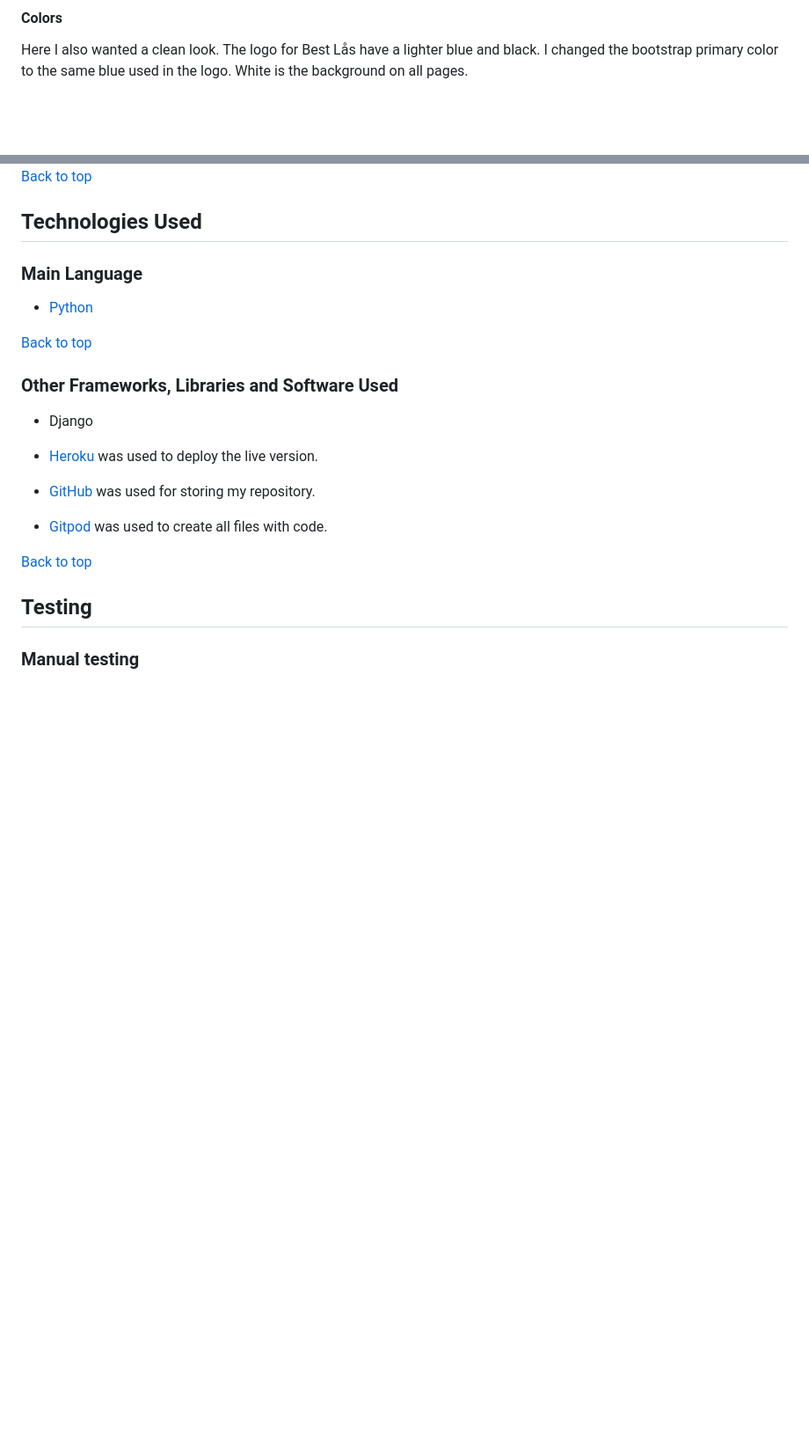
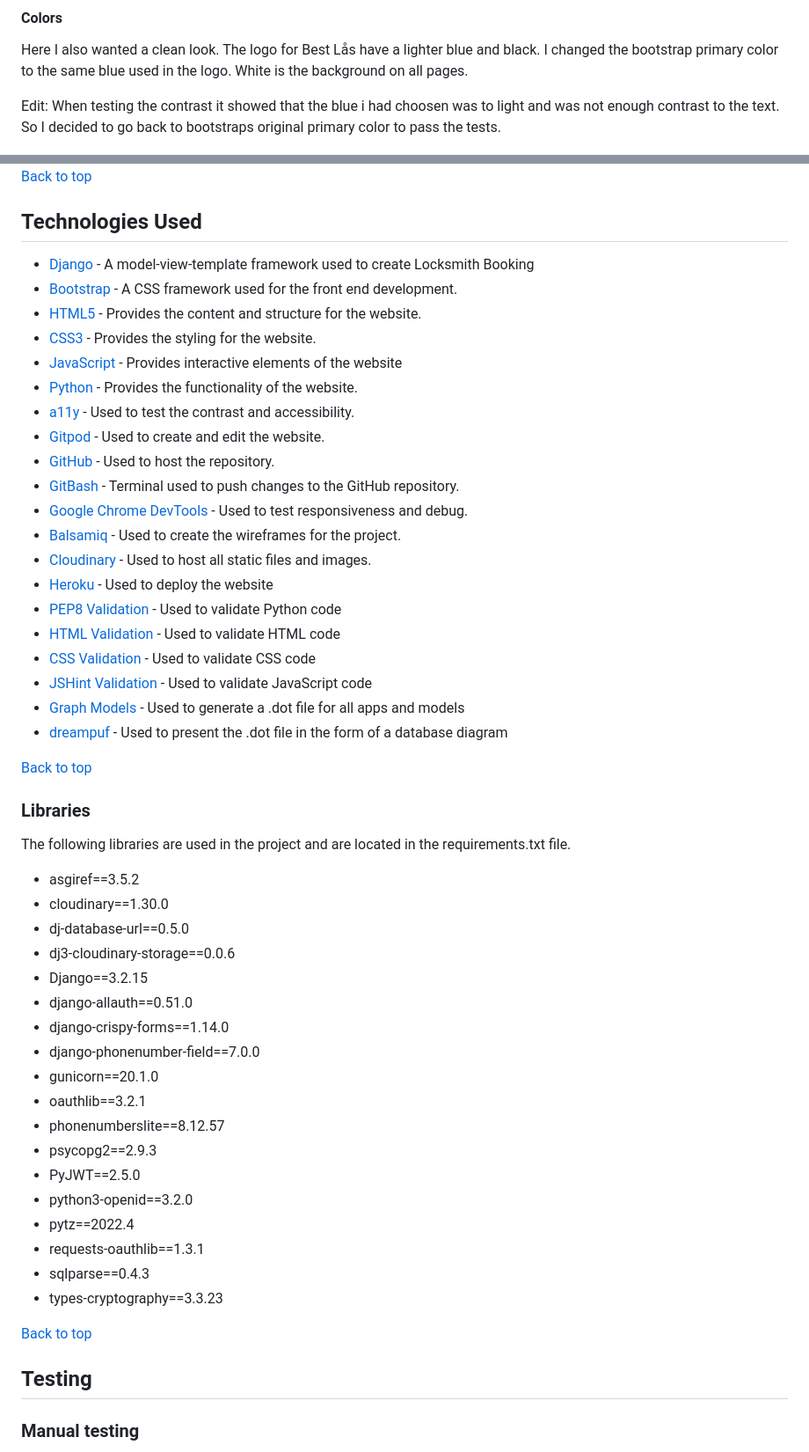
Before and after one commit to spangen87/locksmith-booking, a Markdown page: README.md, 2 parts joined by grey strips. Shown: that part at 88% size. GitHub-like rendering; blank space fills up the shorter version.

Commit message:
Move js to separate file, add margin to nav element and content to readme

```diff
--- a/README.md
+++ b/README.md
@@ -84,6 +84,8 @@ For this project I decided to go with the standard bootstrap fonts. As Best Lås
 
 #### Colors
 Here I also wanted a clean look. The logo for Best Lås have a lighter blue and black. I changed the bootstrap primary color to the same blue used in the logo. White is the background on all pages.
+
+Edit: When testing the contrast it showed that the blue i had choosen was to light and was not enough contrast to the text. So I decided to go back to bootstraps original primary color to pass the tests.
 
 ![Colors](static/images/readme_images/colors.jpg)
 
@@ -200,17 +228,49 @@ The login page is also from the authentication module allauth. I imported the te
 
 [Back to top](#contents)
 ## Technologies Used
-### Main Language
-- [Python](https://www.python.org/)
+- [Django](https://www.djangoproject.com/) - A model-view-template framework used to create Locksmith Booking
+- [Bootstrap](https://getbootstrap.com/) - A CSS framework used for the front end development.
+- [HTML5](https://en.wikipedia.org/wiki/HTML) - Provides the content and structure for the website.
+- [CSS3](https://en.wikipedia.org/wiki/CSS) - Provides the styling for the website.
+- [JavaScript](https://en.wikipedia.org/wiki/JavaScript) - Provides interactive elements of the website
+- [Python](https://en.wikipedia.org/wiki/Python_(programming_language)) - Provides the functionality of the website.
+- [a11y](https://color.a11y.com/Contrast/) - Used to test the contrast and accessibility.
+- [Gitpod](https://gitpod.io/) - Used to create and edit the website.
+- [GitHub](https://github.com/) - Used to host the repository.
+- [GitBash](https://en.wikipedia.org/wiki/Bash_(Unix_shell)) - Terminal used to push changes to the GitHub repository.
+- [Google Chrome DevTools](https://developer.chrome.com/docs/devtools/) - Used to test responsiveness and debug.
+- [Balsamiq](https://balsamiq.com/) - Used to create the wireframes for the project.
+- [Cloudinary](https://cloudinary.com/) - Used to host all static files and images.
+- [Heroku](https://dashboard.heroku.com) - Used to deploy the website
+- [PEP8 Validation](http://pep8online.com/) - Used to validate Python code
+- [HTML Validation](https://validator.w3.org/) - Used to validate HTML code
+- [CSS Validation](https://jigsaw.w3.org/css-validator/) - Used to validate CSS code
+- [JSHint Validation](https://jshint.com/) - Used to validate JavaScript code
+- [Graph Models](https://django-extensions.readthedocs.io/en/latest/graph_models.html) - Used to generate a .dot file for all apps and models
+- [dreampuf](https://dreampuf.github.io/GraphvizOnline/) - Used to present the .dot file in the form of a database diagram
 
 [Back to top](#contents)
-### Other Frameworks, Libraries and Software Used
-- Django
+### Libraries
+The following libraries are used in the project and are located in the requirements.txt file.
 
-- [Heroku](https://heroku.com/) was used to deploy the live version.
-- [GitHub](https://github.com/) was used for storing my repository.
-- [Gitpod](https://www.gitpod.io/) was used to create all files with code.
-
+- asgiref==3.5.2
+- cloudinary==1.30.0
+- dj-database-url==0.5.0
+- dj3-cloudinary-storage==0.0.6
+- Django==3.2.15
+- django-allauth==0.51.0
+- django-crispy-forms==1.14.0
+- django-phonenumber-field==7.0.0
+- gunicorn==20.1.0
+- oauthlib==3.2.1
+- phonenumberslite==8.12.57
+- psycopg2==2.9.3
+- PyJWT==2.5.0
+- python3-openid==3.2.0
+- pytz==2022.4
+- requests-oauthlib==1.3.1
+- sqlparse==0.4.3
+- types-cryptography==3.3.23
 
 [Back to top](#contents)
 ## Testing
```
Also changed, not shown: other parts of README.md (+27 -1 lines), static/images/readme_images/404.jpg (added), static/images/readme_images/all_reviews.jpg (added), static/images/readme_images/all_users.jpg (added), 3 other files.
